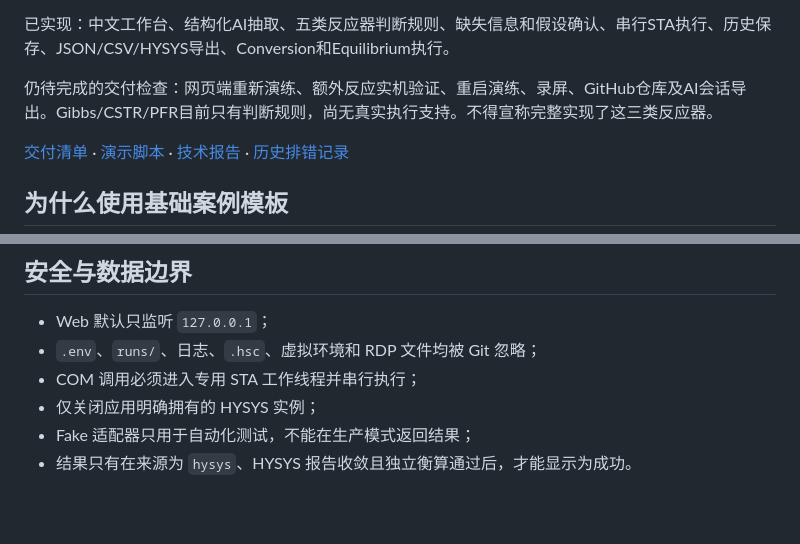
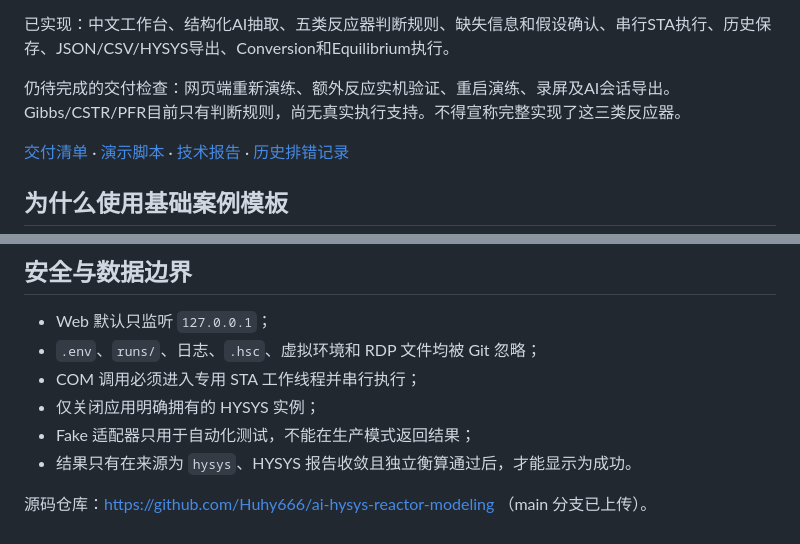
Before and after one commit to Huhy666/ai-hysys-reactor-modeling, a Markdown page: README.md, 2 parts joined by grey strips. Rendered like a GitHub page; blank space fills up the shorter version.

```diff
--- a/README.md
+++ b/README.md
@@ -17,7 +17,7 @@
 
 已实现：中文工作台、结构化AI抽取、五类反应器判断规则、缺失信息和假设确认、串行STA执行、历史保存、JSON/CSV/HYSYS导出、Conversion和Equilibrium执行。
 
-仍待完成的交付检查：网页端重新演练、额外反应实机验证、重启演练、录屏、GitHub仓库及AI会话导出。Gibbs/CSTR/PFR目前只有判断规则，尚无真实执行支持。不得宣称完整实现了这三类反应器。
+仍待完成的交付检查：网页端重新演练、额外反应实机验证、重启演练、录屏及AI会话导出。Gibbs/CSTR/PFR目前只有判断规则，尚无真实执行支持。不得宣称完整实现了这三类反应器。
 
 [交付清单](docs/delivery-checklist.md) · [演示脚本](docs/demo-script.md) · [技术报告](docs/report.md) · [历史排错记录](docs/implementation-history.md)
 
@@ -129,3 +129,5 @@ $env:HYSYS_INTEGRATION_ENABLED="true"
 - 仅关闭应用明确拥有的 HYSYS 实例；
 - Fake 适配器只用于自动化测试，不能在生产模式返回结果；
 - 结果只有在来源为 `hysys`、HYSYS 报告收敛且独立衡算通过后，才能显示为成功。
+
+源码仓库：https://github.com/Huhy666/ai-hysys-reactor-modeling （main 分支已上传）。
```
Also changed, not shown: docs/report.md (+3 -1 lines).
